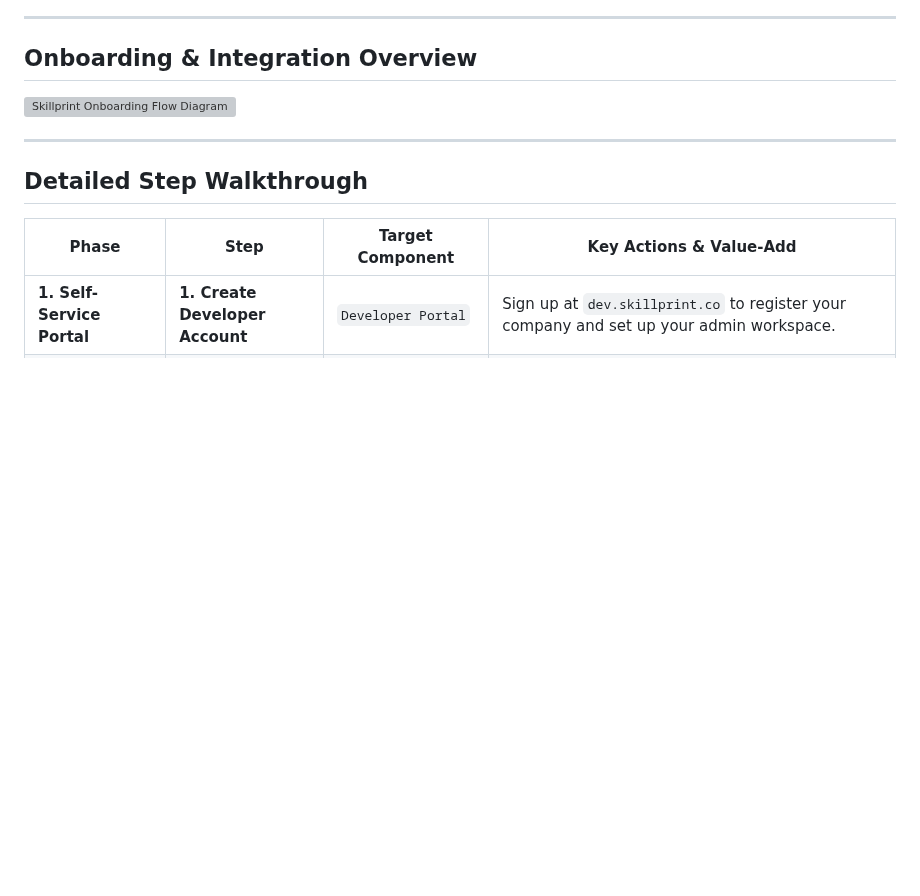
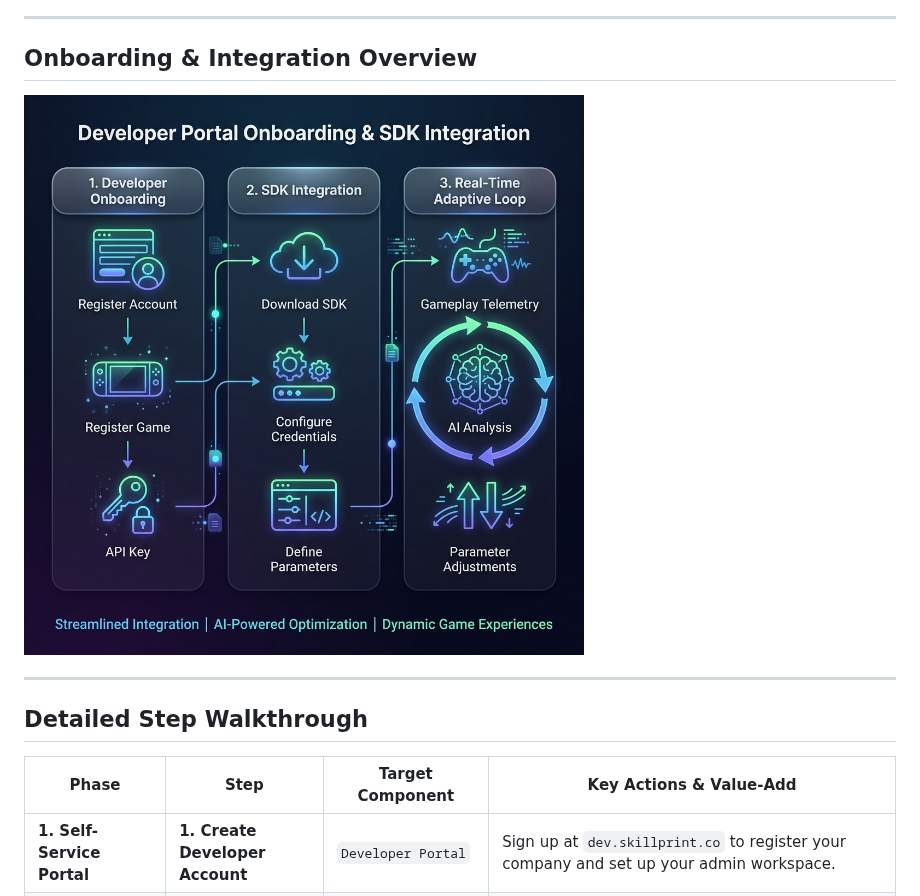
Before and after one commit to skillprint/adaptive-unity-sdk, a Markdown page: onboarding_flow.md, the part around the change. Rendered like a GitHub page; pictures changed too: docs/onboarding_flow_diagram.png (added); blank space fills up the shorter version; grey boxes are pictures that could not be loaded.

Commit message:
path update

```diff
--- a/onboarding_flow.md
+++ b/onboarding_flow.md
@@ -12,7 +12,7 @@ The vector source file has been saved in the repository root at:
 
 ## Onboarding & Integration Overview
 
-![Skillprint Onboarding Flow Diagram](/Users/jeremy/.gemini/antigravity-ide/brain/0acea2a3-12fb-41ef-951f-2de9fc8600f5/onboarding_flow_diagram_1780939559398.png)
+![Skillprint Onboarding Flow Diagram](docs/onboarding_flow_diagram.png)
 
 ---
 
```
